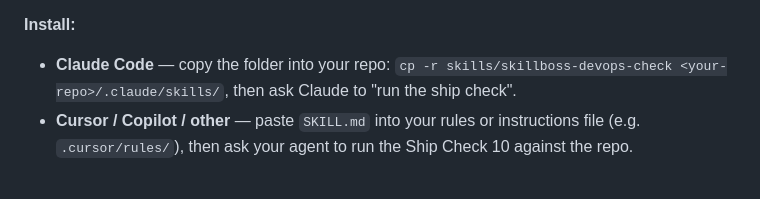
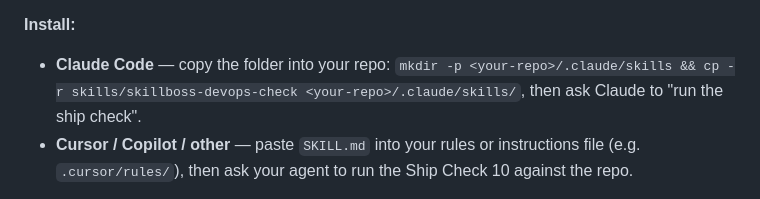
Before and after one commit to mazzyst/skillboss-dojo, a Markdown page: README.md, the part around the change. GitHub-like rendering.

Commit message:
docs: README — install command works on first use (mkdir -p before cp)
Smoke test showed the verbatim cp -r fails on any repo without
.claude/skills/ — i.e. every first-time install.

Co-Authored-By: Claude Fable 5 <noreply@anthropic.com>

```diff
--- a/README.md
+++ b/README.md
@@ -159,8 +159,8 @@ including "can't verify" when the evidence isn't in your repo.
 **Install:**
 
 - **Claude Code** — copy the folder into your repo:
-  `cp -r skills/skillboss-devops-check <your-repo>/.claude/skills/`, then
-  ask Claude to "run the ship check".
+  `mkdir -p <your-repo>/.claude/skills && cp -r skills/skillboss-devops-check <your-repo>/.claude/skills/`,
+  then ask Claude to "run the ship check".
 - **Cursor / Copilot / other** — paste `SKILL.md` into your rules or
   instructions file (e.g. `.cursor/rules/`), then ask your agent to run
   the Ship Check 10 against the repo.
```
